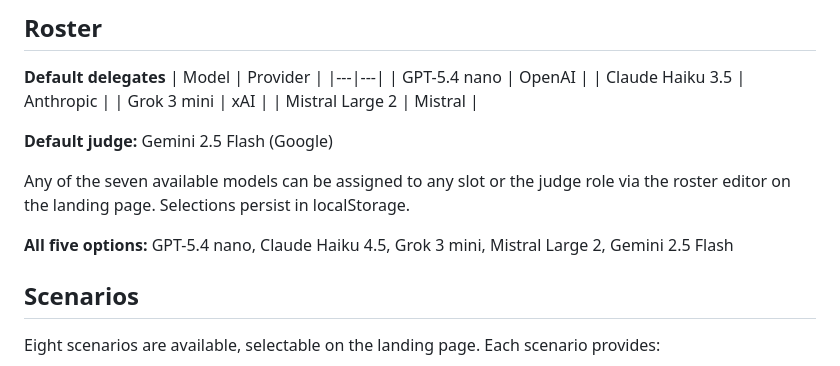
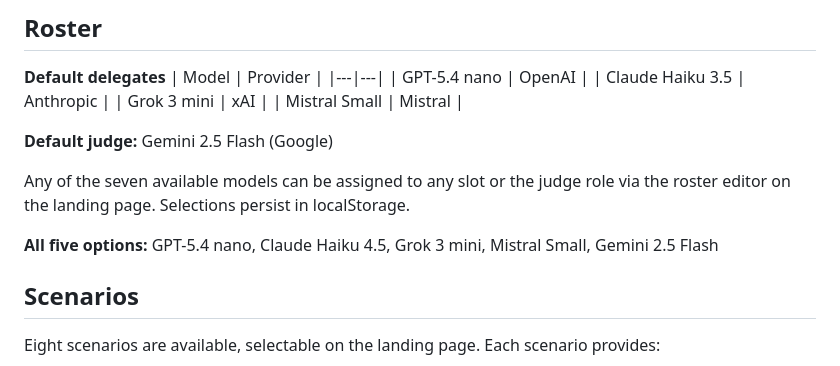
Before and after one commit to CJTF32/magnacartai-v4, a Markdown page: README.md, the part around the change. GitHub-like rendering.

```diff
--- a/README.md
+++ b/README.md
@@ -26,13 +26,13 @@ At the end, a summary screen shows the headline finding, per-delegate dimension
 | GPT-5.4 nano | OpenAI |
 | Claude Haiku 3.5 | Anthropic |
 | Grok 3 mini | xAI |
-| Mistral Large 2 | Mistral |
+| Mistral Small | Mistral |
 
 **Default judge:** Gemini 2.5 Flash (Google)
 
 Any of the seven available models can be assigned to any slot or the judge role via the roster editor on the landing page. Selections persist in localStorage.
 
-**All five options:** GPT-5.4 nano, Claude Haiku 4.5, Grok 3 mini, Mistral Large 2, Gemini 2.5 Flash
+**All five options:** GPT-5.4 nano, Claude Haiku 4.5, Grok 3 mini, Mistral Small, Gemini 2.5 Flash
 
 ## Scenarios
 
```
